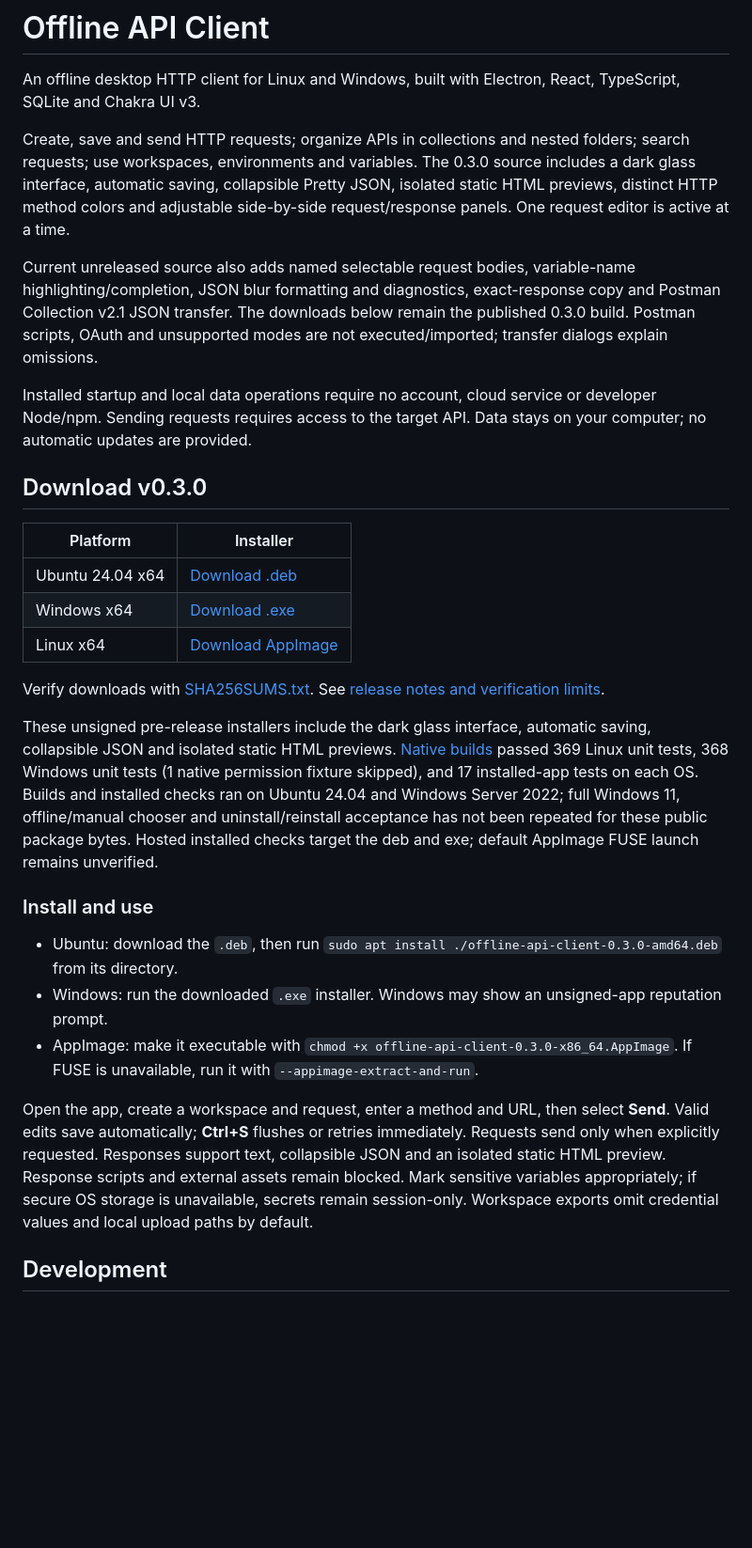
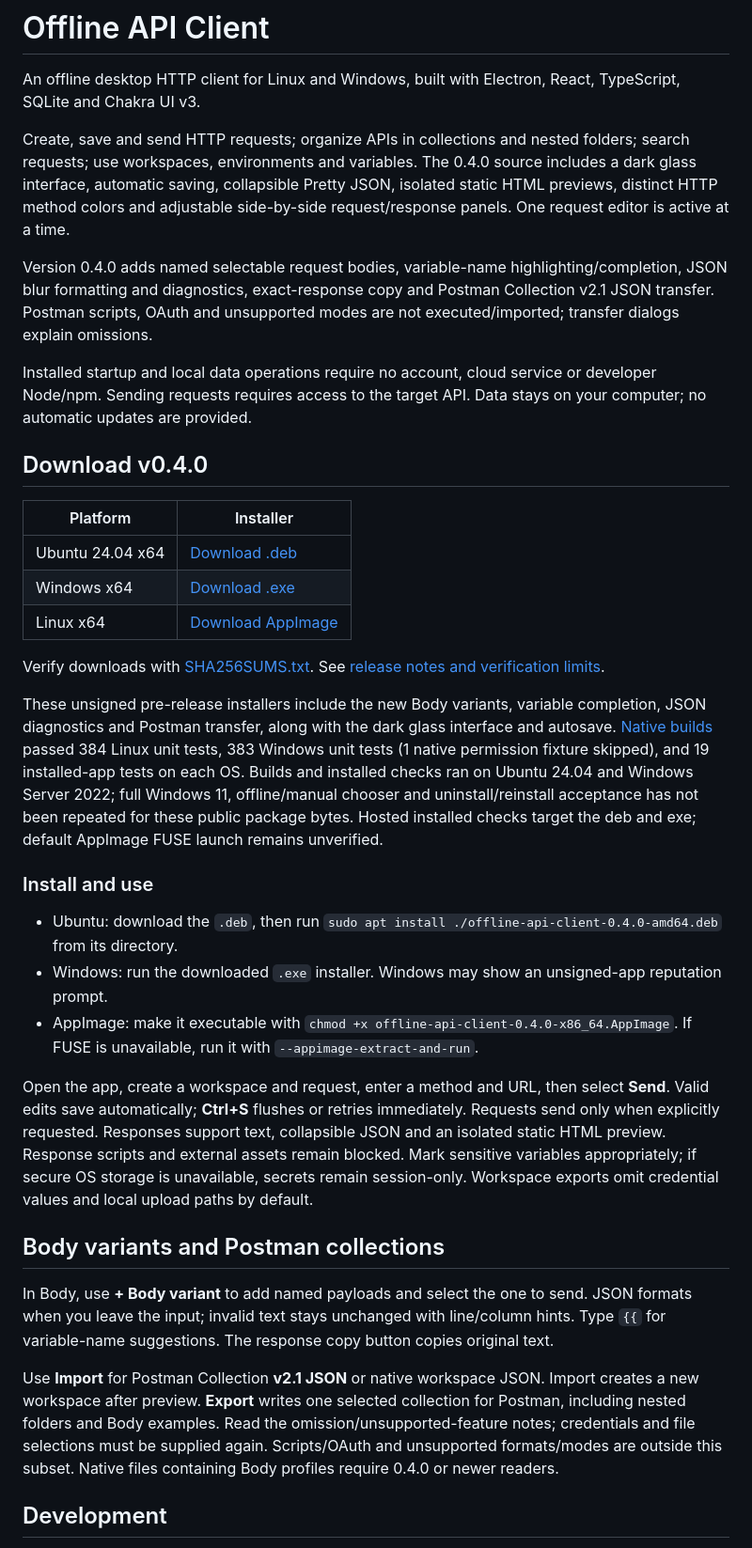
Before and after one commit to miladmoham1400/api-client, a Markdown page: README.md, the part around one of its changes. Shown at 94% size. GitHub-like rendering; blank space fills up the shorter version.

Commit message:
Link verified 0.4.0 installer downloads

```diff
--- a/README.md
+++ b/README.md
@@ -2,13 +2,13 @@
 
 An offline desktop HTTP client for Linux and Windows, built with Electron, React, TypeScript, SQLite and Chakra UI v3.
 
-Create, save and send HTTP requests; organize APIs in collections and nested folders; search requests; use workspaces, environments and variables. The 0.3.0 source includes a dark glass interface, automatic saving, collapsible Pretty JSON, isolated static HTML previews, distinct HTTP method colors and adjustable side-by-side request/response panels. One request editor is active at a time.
+Create, save and send HTTP requests; organize APIs in collections and nested folders; search requests; use workspaces, environments and variables. The 0.4.0 source includes a dark glass interface, automatic saving, collapsible Pretty JSON, isolated static HTML previews, distinct HTTP method colors and adjustable side-by-side request/response panels. One request editor is active at a time.
 
-Current unreleased source also adds named selectable request bodies, variable-name highlighting/completion, JSON blur formatting and diagnostics, exact-response copy and Postman Collection v2.1 JSON transfer. The downloads below remain the published 0.3.0 build. Postman scripts, OAuth and unsupported modes are not executed/imported; transfer dialogs explain omissions.
+Version 0.4.0 adds named selectable request bodies, variable-name highlighting/completion, JSON blur formatting and diagnostics, exact-response copy and Postman Collection v2.1 JSON transfer. Postman scripts, OAuth and unsupported modes are not executed/imported; transfer dialogs explain omissions.
 
 Installed startup and local data operations require no account, cloud service or developer Node/npm. Sending requests requires access to the target API. Data stays on your computer; no automatic updates are provided.
 
-## Download v0.3.0
+## Download v0.4.0
 
 | Platform | Installer |
 |---|---|
@@ -20,13 +20,19 @@ Verify downloads with [SHA256SUMS.txt](https://github.com/miladmoham1400/api-cli
 
-These unsigned pre-release installers include the dark glass interface, automatic saving, collapsible JSON and isolated static HTML previews. [Native builds](https://github.com/miladmoham1400/api-client/actions/runs/41613253792) passed 369 Linux unit tests, 368 Windows unit tests (1 native permission fixture skipped), and 17 installed-app tests on each OS. Builds and installed checks ran on Ubuntu 24.04 and Windows Server 2022; full Windows 11, offline/manual chooser and uninstall/reinstall acceptance has not been repeated for these public package bytes. Hosted installed checks target the deb and exe; default AppImage FUSE launch remains unverified.
+These unsigned pre-release installers include the new Body variants, variable completion, JSON diagnostics and Postman transfer, along with the dark glass interface and autosave. [Native builds](https://github.com/miladmoham1400/api-client/actions/runs/41661787807) passed 384 Linux unit tests, 383 Windows unit tests (1 native permission fixture skipped), and 19 installed-app tests on each OS. Builds and installed checks ran on Ubuntu 24.04 and Windows Server 2022; full Windows 11, offline/manual chooser and uninstall/reinstall acceptance has not been repeated for these public package bytes. Hosted installed checks target the deb and exe; default AppImage FUSE launch remains unverified.
 
 ### Install and use
 
-- Ubuntu: download the `.deb`, then run `sudo apt install ./offline-api-client-0.3.0-amd64.deb` from its directory.
+- Ubuntu: download the `.deb`, then run `sudo apt install ./offline-api-client-0.4.0-amd64.deb` from its directory.
 - Windows: run the downloaded `.exe` installer. Windows may show an unsigned-app reputation prompt.
-- AppImage: make it executable with `chmod +x offline-api-client-0.3.0-x86_64.AppImage`. If FUSE is unavailable, run it with `--appimage-extract-and-run`.
+- AppImage: make it executable with `chmod +x offline-api-client-0.4.0-x86_64.AppImage`. If FUSE is unavailable, run it with `--appimage-extract-and-run`.
 
 Open the app, create a workspace and request, enter a method and URL, then select **Send**. Valid edits save automatically; **Ctrl+S** flushes or retries immediately. Requests send only when explicitly requested. Responses support text, collapsible JSON and an isolated static HTML preview. Response scripts and external assets remain blocked. Mark sensitive variables appropriately; if secure OS storage is unavailable, secrets remain session-only. Workspace exports omit credential values and local upload paths by default.
+
+## Body variants and Postman collections
+
+In Body, use **+ Body variant** to add named payloads and select the one to send. JSON formats when you leave the input; invalid text stays unchanged with line/column hints. Type `{{` for variable-name suggestions. The response copy button copies original text.
+
+Use **Import** for Postman Collection **v2.1 JSON** or native workspace JSON. Import creates a new workspace after preview. **Export** writes one selected collection for Postman, including nested folders and Body examples. Read the omission/unsupported-feature notes; credentials and file selections must be supplied again. Scripts/OAuth and unsupported formats/modes are outside this subset. Native files containing Body profiles require 0.4.0 or newer readers.
 
 ## Development
 
```
Also changed, not shown: other parts of README.md (+4 -4 lines).
